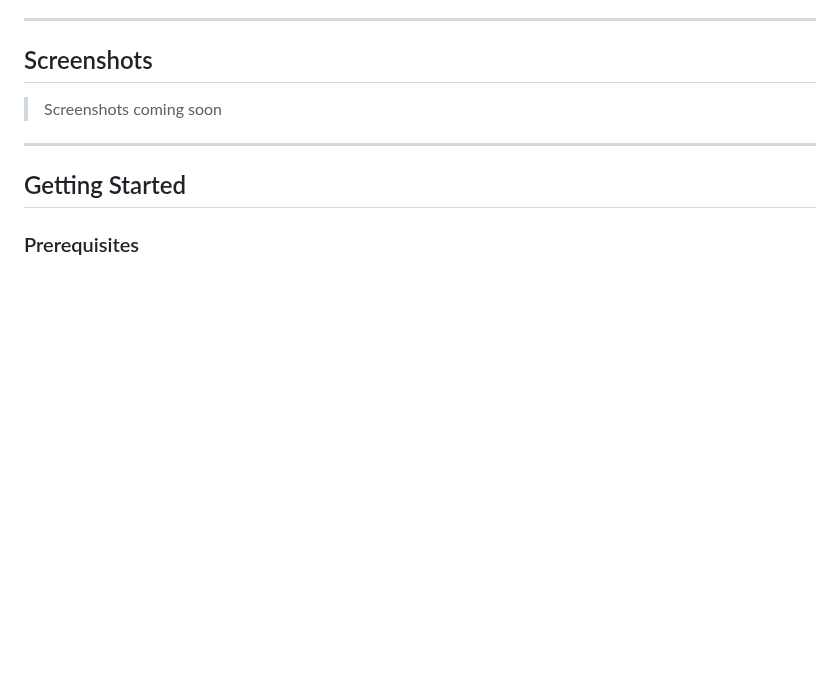
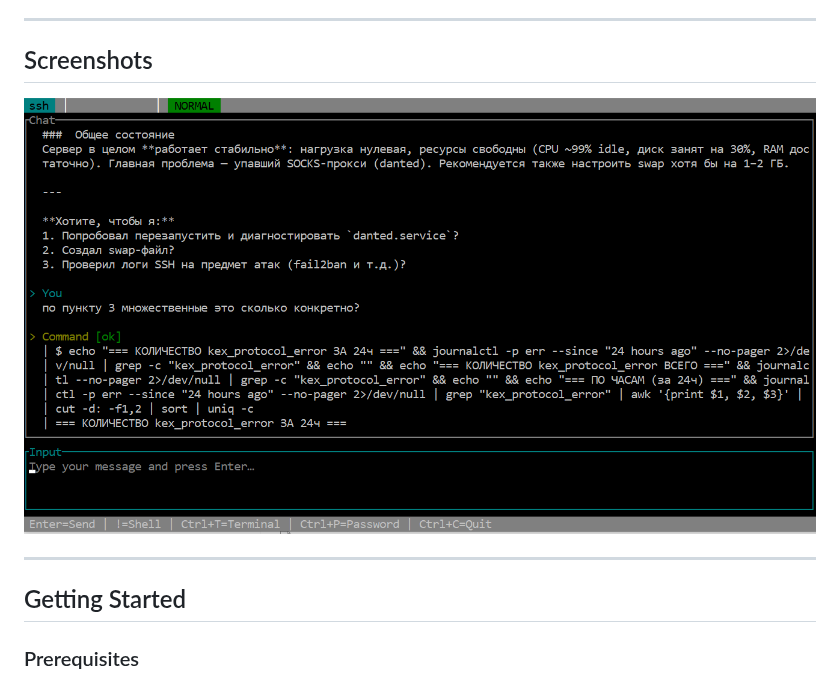
Before and after one commit to devlawey/filar, a Markdown page: README.md, the part around the change. GitHub-like rendering; pictures changed too: pics/scr_filar.png (added); blank space fills up the shorter version.

Commit message:
Add MIT license, README, and screenshot

```diff
--- a/README.md
+++ b/README.md
@@ -27,7 +27,7 @@ Filar is a Rust-based terminal application that integrates an AI agent (LLM) wit
 
 ## Screenshots
 
-> Screenshots coming soon
+![Filar](pics/scr_filar.png)
 
 ---
 
```
